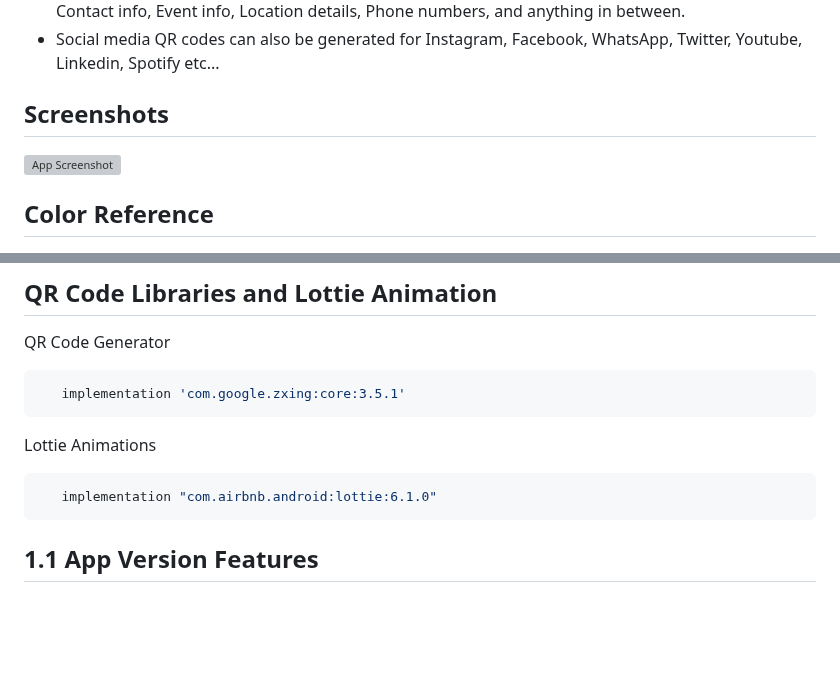
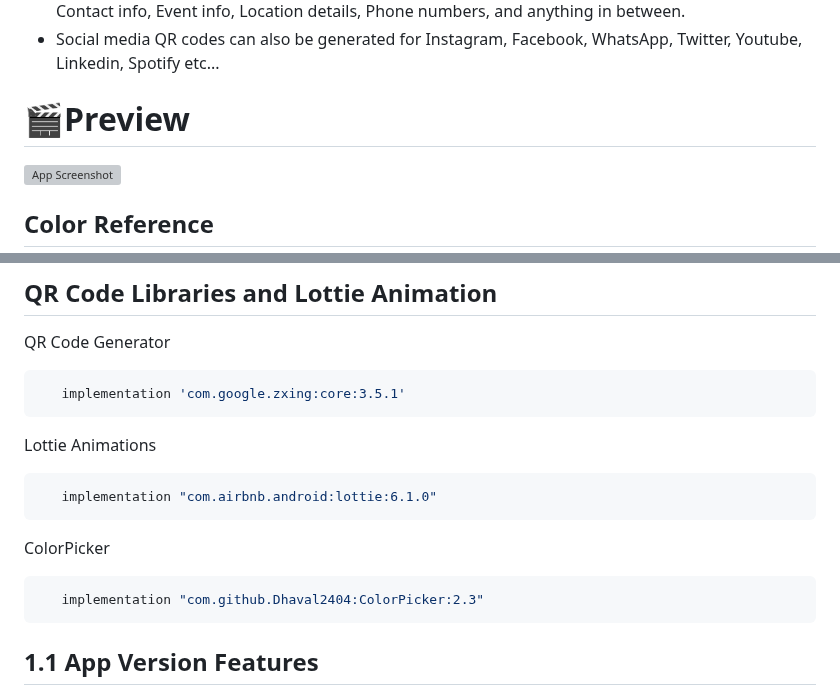
Before and after one commit to sagardhadke/LockQR, a Markdown page: README.md, 2 parts joined by grey strips. Rendered like a GitHub page; blank space fills up the shorter version; grey boxes are pictures that could not be loaded.

````diff
--- a/README.md
+++ b/README.md
@@ -27,7 +27,7 @@
 * You can generate all types of QR codes, including website links, custom text, WiFi passwords, Email, Contact info, Event info, Location details, Phone numbers, and anything in between.
 * Social media QR codes can also be generated for Instagram, Facebook, WhatsApp, Twitter, Youtube, Linkedin, Spotify etc...
 
-## Screenshots
+# 🎬Preview
 
 ![App Screenshot](https://github.com/SagarDhadke/LockQR/assets/70995022/c9399873-27d8-4025-a757-733fb72701cd)
 
@@ -52,6 +52,12 @@ Lottie Animations
 
 ```bash
    implementation "com.airbnb.android:lottie:6.1.0"
+```
+
+ColorPicker
+
+```bash
+   implementation "com.github.Dhaval2404:ColorPicker:2.3"
 ```
 
 
````
